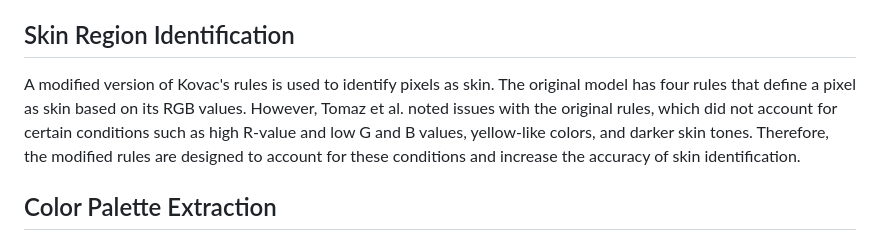
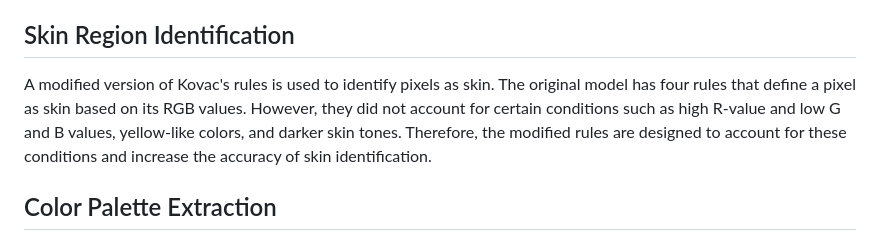
Before and after one commit to BKManabat/Jaundice-Detection, a Markdown page: README.md, the part around the change. Drawn GitHub-style.

```diff
--- a/README.md
+++ b/README.md
@@ -8,7 +8,7 @@ Color correction is the process of adjusting the colors of an image to remove an
 
 ## Skin Region Identification
 
-A modified version of Kovac's rules is used to identify pixels as skin. The original model has four rules that define a pixel as skin based on its RGB values. However, Tomaz et al. noted issues with the original rules, which did not account for certain conditions such as high R-value and low G and B values, yellow-like colors, and darker skin tones. Therefore, the modified rules are designed to account for these conditions and increase the accuracy of skin identification.
+A modified version of Kovac's rules is used to identify pixels as skin. The original model has four rules that define a pixel as skin based on its RGB values. However, they did not account for certain conditions such as high R-value and low G and B values, yellow-like colors, and darker skin tones. Therefore, the modified rules are designed to account for these conditions and increase the accuracy of skin identification.
 
 ## Color Palette Extraction
 
```
